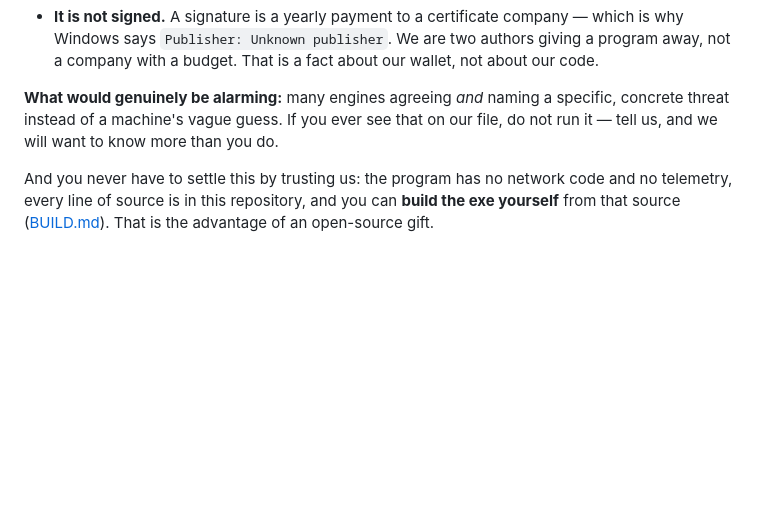
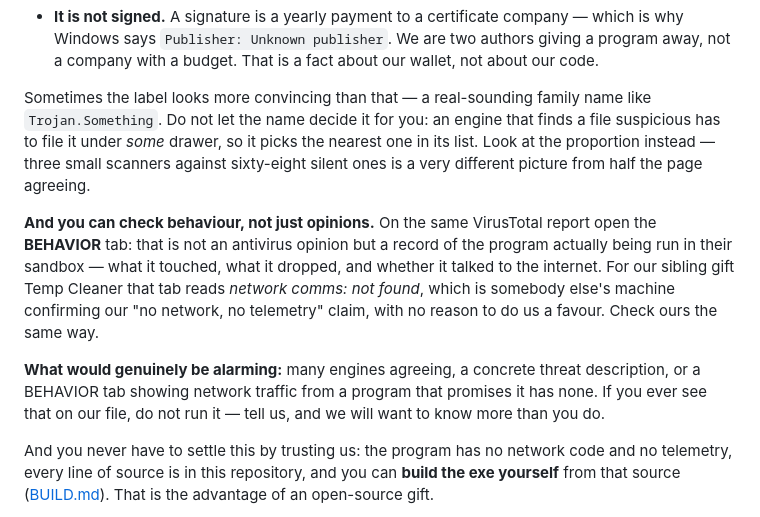
Before and after one commit to RobertasTa/foto-namai, a Markdown page: README.md, the part around the change. GitHub-like rendering; blank space fills up the shorter version.

Commit message:
README: real VirusTotal numbers for Temp Cleaner + how to read a named label
Scanned 2026-08-30: 3 of 71 flagged TempCleaner.exe, and two of them give it
a trojan family name - so the earlier 'it is only a machine guess' framing was
not good enough and is now corrected rather than repeated.
Adds the strongest evidence we found: VirusTotal's own BEHAVIOR tab reports
no network comms, no dropped files, no signatures - an outside machine
confirming the 'no network, no telemetry' claim - plus First submission
2026-08-30, which shows the 'nobody knows this file yet' point as a date.

```diff
--- a/README.md
+++ b/README.md
@@ -256,10 +256,25 @@ Nothing was found inside the program. The engine reacted to how the file
   are two authors giving a program away, not a company with a budget. That
   is a fact about our wallet, not about our code.
 
-**What would genuinely be alarming:** many engines agreeing *and* naming a
-specific, concrete threat instead of a machine's vague guess. If you ever
-see that on our file, do not run it — tell us, and we will want to know
-more than you do.
+Sometimes the label looks more convincing than that — a real-sounding
+family name like `Trojan.Something`. Do not let the name decide it for
+you: an engine that finds a file suspicious has to file it under *some*
+drawer, so it picks the nearest one in its list. Look at the proportion
+instead — three small scanners against sixty-eight silent ones is a very
+different picture from half the page agreeing.
+
+**And you can check behaviour, not just opinions.** On the same VirusTotal
+report open the **BEHAVIOR** tab: that is not an antivirus opinion but a
+record of the program actually being run in their sandbox — what it
+touched, what it dropped, and whether it talked to the internet. For our
+sibling gift Temp Cleaner that tab reads *network comms: not found*, which
+is somebody else's machine confirming our "no network, no telemetry"
+claim, with no reason to do us a favour. Check ours the same way.
+
+**What would genuinely be alarming:** many engines agreeing, a concrete
+threat description, or a BEHAVIOR tab showing network traffic from a
+program that promises it has none. If you ever see that on our file, do
+not run it — tell us, and we will want to know more than you do.
 
 And you never have to settle this by trusting us: the program has no
 network code and no telemetry, every line of source is in this repository,
```
